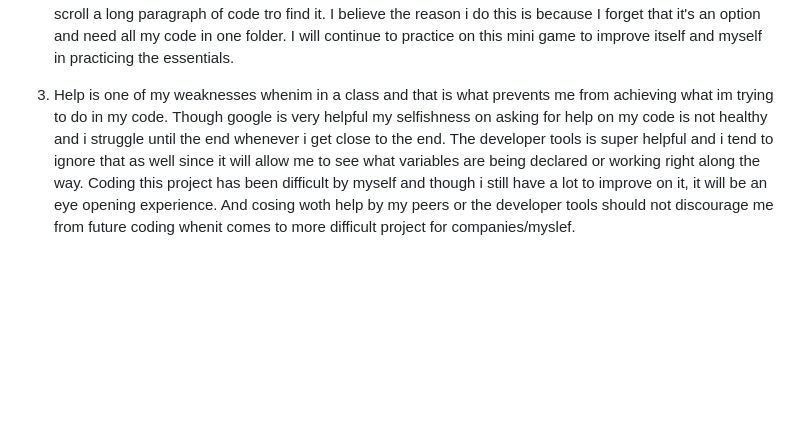
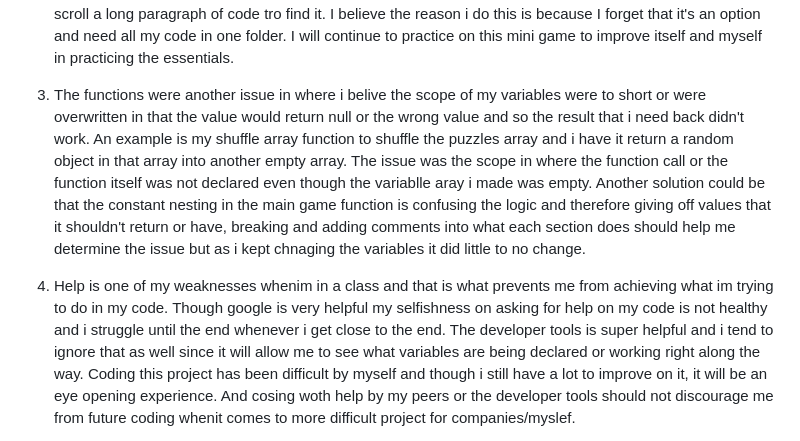
Before and after one commit to Xalos95/Wheel-of-Fortune-Game, a Markdown page: README.md, the part around the change. GitHub-like rendering; blank space fills up the shorter version.

```diff
--- a/README.md
+++ b/README.md
@@ -24,7 +24,10 @@ bit deeper, here is a list of problems i acame across:
    not doing so,  i always had minutes wasted on finding the small code that was the problem and having to scroll a long paragraph of code tro find it. I believe the reason i do this is because I forget that it's an option
    and need all my code in one folder. I will continue to practice on this mini game to improve itself and myself in practicing the essentials.
 
-3) Help is one of my weaknesses whenim in a class and that is what prevents me from achieving what im trying to do in my code. Though google is very helpful my selfishness on asking for help on my code is not healthy and i
+3) The functions were another issue in where i belive the scope of my variables were to short or were overwritten in that the value would return null or the wrong value
+   and so the result that i need back didn't work. An example is my shuffle array function to shuffle the puzzles array and i have it return a random object in that array into another empty array. The issue was the scope in where the function call or the function itself was not declared even though the variablle aray i made was empty. Another solution could be that the constant nesting in the main game function is confusing the logic and therefore giving off values that it shouldn't return or have, breaking and adding comments into what each section does should help me determine the issue but as i kept chnaging the variables it did little to no change.
+
+4) Help is one of my weaknesses whenim in a class and that is what prevents me from achieving what im trying to do in my code. Though google is very helpful my selfishness on asking for help on my code is not healthy and i
    struggle until the end whenever i get close to the end. The developer tools is super helpful and i tend to ignore that as well since it will allow me to see what variables are being declared or working right along the
    way. Coding this project has been difficult by myself and though i still have a lot to improve on it, it will be an eye opening experience. And cosing woth help by my peers or the developer tools should not discourage
    me from future coding whenit comes to more difficult project for companies/myslef.
```
